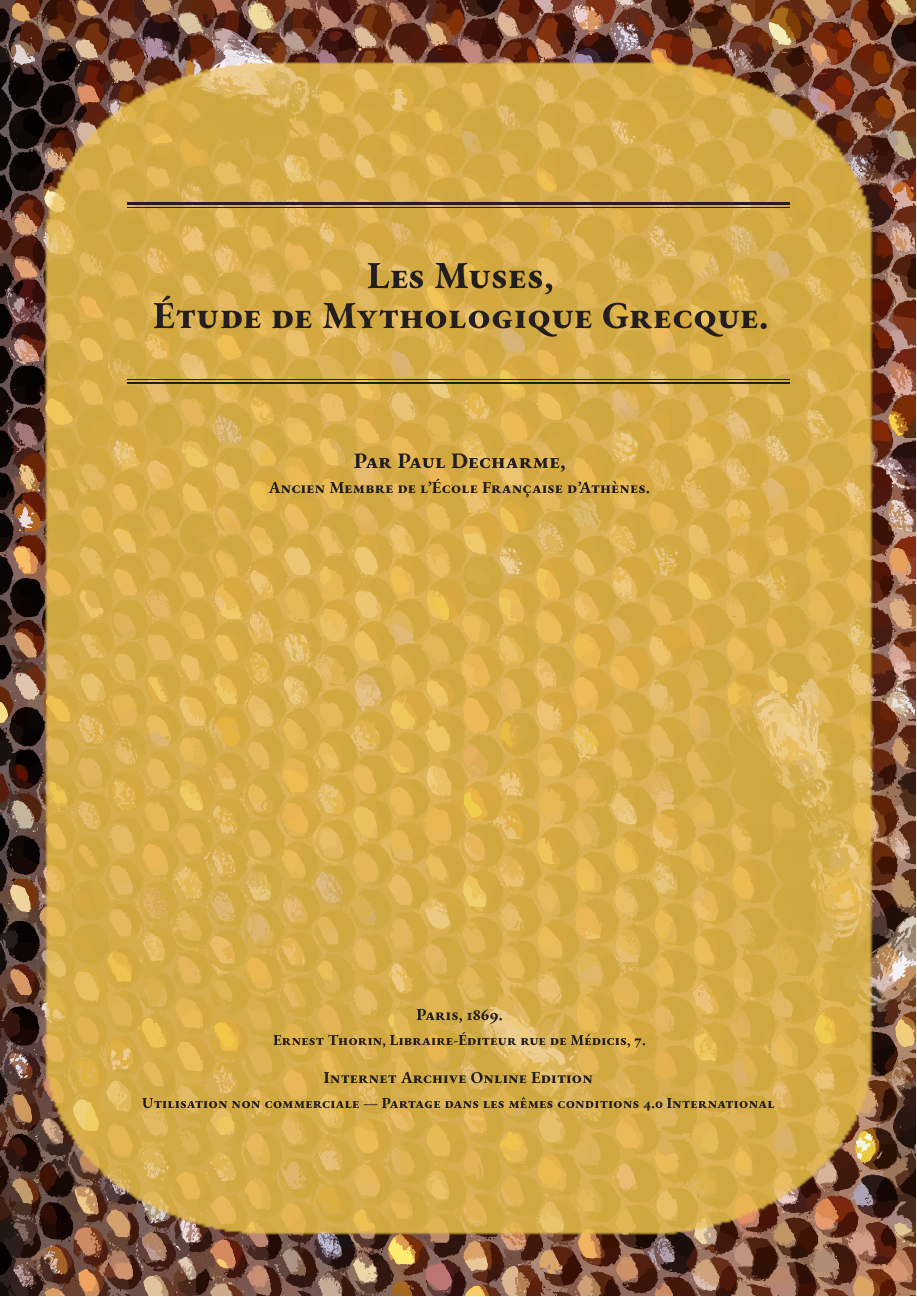
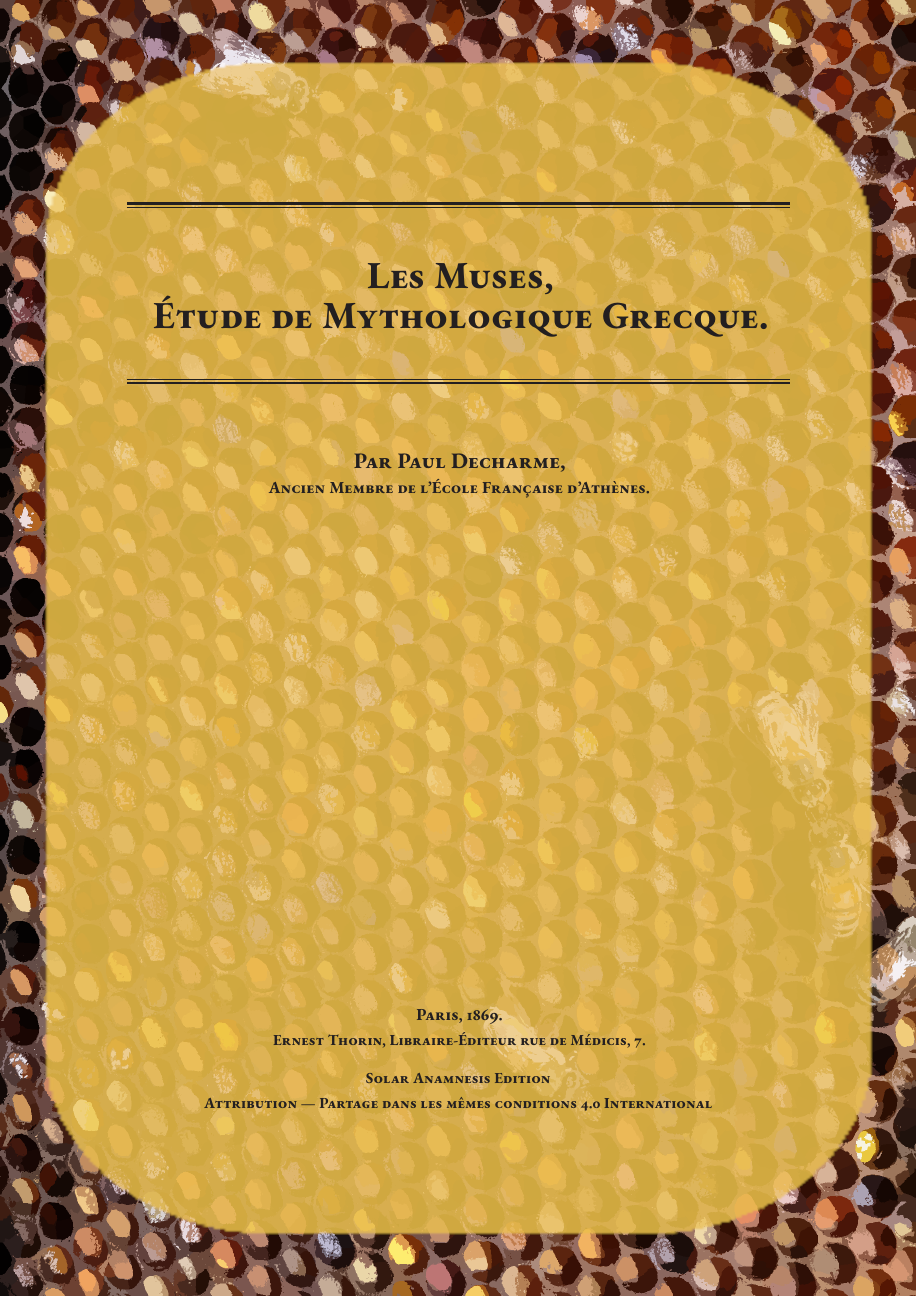
Before and after one commit to solaranamnesis/paul-decharme, a LaTeX document (muses-mythologique-grecque/full-text-french-honeycomb.tex): page 1 of 79. Compiled offline with pdfLaTeX.

Commit message:
Update full-text-french-honeycomb.tex

```diff
--- a/muses-mythologique-grecque/full-text-french-honeycomb.tex
+++ b/muses-mythologique-grecque/full-text-french-honeycomb.tex
@@ -102,9 +102,9 @@
 
 	\vspace{0.5\baselineskip} % Whitespace after the title block
 
-        \scshape Internet Archive Online Edition% Publication year
+    {\small\scshape Solar Anamnesis Edition} % Publication year
 
-	{\scshape\small Utilisation non commerciale --- Partage dans les mêmes conditions 4.0 International} % Publisher
+	{\scshape\small Attribution --- Partage dans les mêmes conditions 4.0 International} % Publisher
 \end{titlepage}
 \setlength{\parskip}{1mm plus1mm minus1mm}
 \clearpage
```
